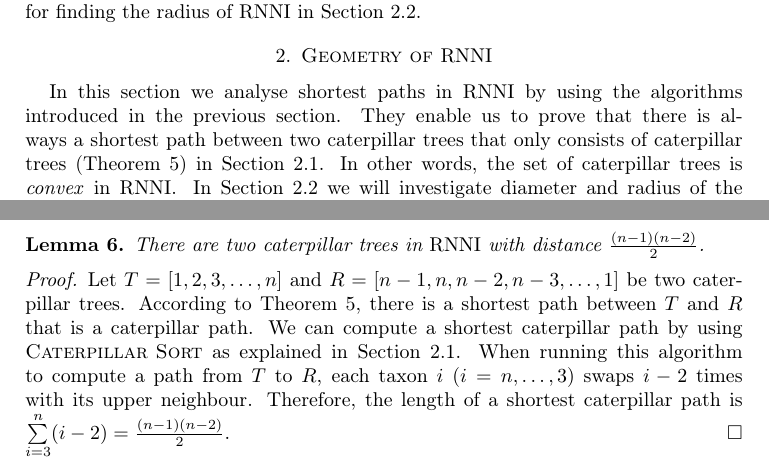
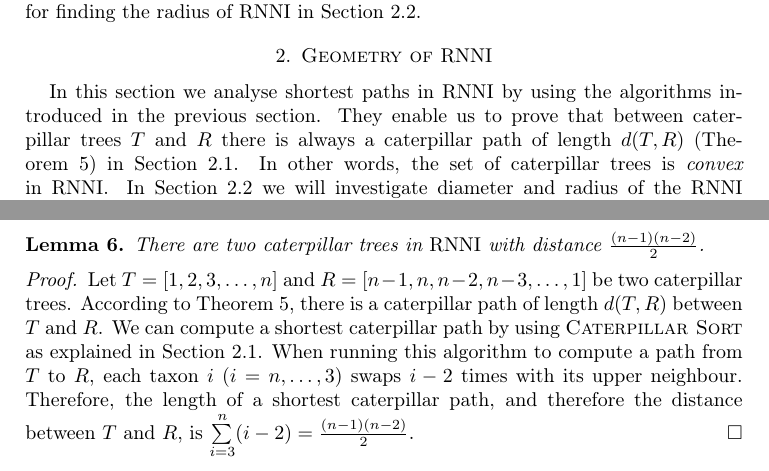
Before and after one commit to bioDS/RNNI_paper, a LaTeX paper (rnni_convexity.tex): two parts of pages 8 and 12 of 17, joined at a grey line, cut so that both start at the same text. Compiled offline with pdfLaTeX.

Commit message:
change terminology shortest path that is caterpillar path

```diff
--- a/rnni_convexity.tex
+++ b/rnni_convexity.tex
@@ -357,7 +357,7 @@ Therefore, this algorithm is non-deterministic, which is an important observatio
 \label{section:geometry}
 
 In this section we analyse shortest paths in $\rnni$ by using the algorithms introduced in the previous section.
-They enable us to prove that there is always a shortest path between two caterpillar trees that only consists of caterpillar trees (Theorem~\ref{thm:caterpillar_convex}) in Section~\ref{section:caterpillar_convex}.
+They enable us to prove that between caterpillar trees $T$ and $R$ there is always a caterpillar path of length $d(T,R)$ (Theorem~\ref{thm:caterpillar_convex}) in Section~\ref{section:caterpillar_convex}.
 In other words, the set of caterpillar trees is \emph{convex} in $\rnni$.
 In Section~\ref{section:diameter} we will investigate diameter and radius of the $\rnni$ graph.
 Interestingly, the \emph{diameter} of $\rnni$, that is the maximum distance $\Delta(\rnni) = \max \{d(T, R) \mid T, R \in \rnni\}$ between any two trees in the graph, equals its \emph{radius} $rad(\rnni) = \min\limits_T \max\limits_R d(T,R)$.
@@ -511,10 +510,10 @@ There are two caterpillar trees in $\rnni$ with distance $\frac{(n-1)(n-2)}{2}$.
 
 \begin{proof}
 Let $T = [1,2,3,\ldots,n]$ and $R = [n-1,n,n-2,n-3, \ldots, 1]$ be two caterpillar trees.
-According to Theorem~\ref{thm:caterpillar_convex}, there is a shortest path between $T$ and $R$ that is a caterpillar path.
+According to Theorem~\ref{thm:caterpillar_convex}, there is a caterpillar path of length $d(T,R)$ between $T$ and $R$.
 We can compute a shortest caterpillar path by using $\csort$ as explained in Section~\ref{section:caterpillar_convex}.
 When running this algorithm to compute a path from $T$ to $R$, each taxon $i$ ($i = n, \ldots, 3$) swaps $i-2$ times with its upper neighbour.
-Therefore, the length of a shortest caterpillar path is $\sum\limits_{i=3}^{n}(i-2)  = \frac{(n-1)(n-2)}{2}$.
+Therefore, the length of a shortest caterpillar path, and therefore the distance between $T$ and $R$, is $\sum\limits_{i=3}^{n}(i-2)  = \frac{(n-1)(n-2)}{2}$.
 \end{proof}
 
 \begin{corollary}
```
Also changed, not shown: rnni_convexity.tex (1 more changed lines).
